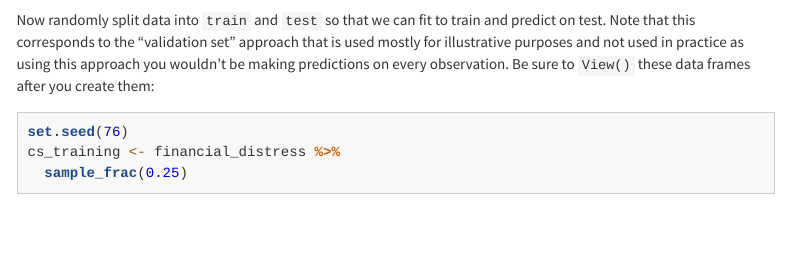
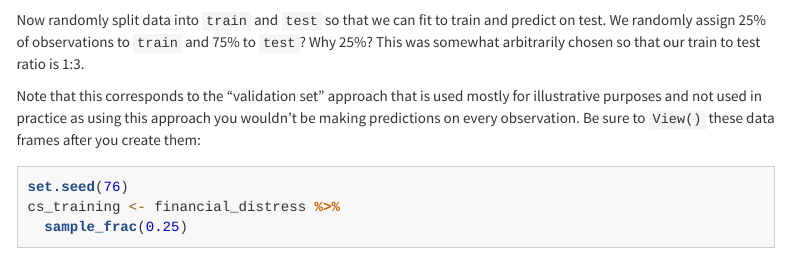
Before and after one commit to 293-master/MassMutual, an R Markdown document (logistic_regression.Rmd): the page in a window 1100 px wide, from 640 px down. Rendered offline with R 4.5, knitr and Pandoc, with nearby package versions; some code elsewhere in the file could not run offline; menus at the side of the page are left out; long lines of code are wrapped.

Commit message:
Added clarification about train vs test ratio

````diff
--- a/logistic_regression.Rmd
+++ b/logistic_regression.Rmd
@@ -40,7 +40,9 @@ financial_distress <- financial_distress_orig %>%
 ```
 
 Now randomly split data into `train` and `test` so that we can fit to train and
-predict on test. Note that this corresponds to the "validation set" approach
+predict on test. We randomly assign 25% of observations to `train` and 75% to `test`? Why 25%? This was somewhat arbitrarily chosen so that our train to test ratio is 1:3.
+
+Note that this corresponds to the "validation set" approach
 that is used mostly for illustrative purposes and not used in practice as using
 this approach you wouldn't be making predictions on every observation. Be sure
 to `View()` these data frames after you create them:
````
